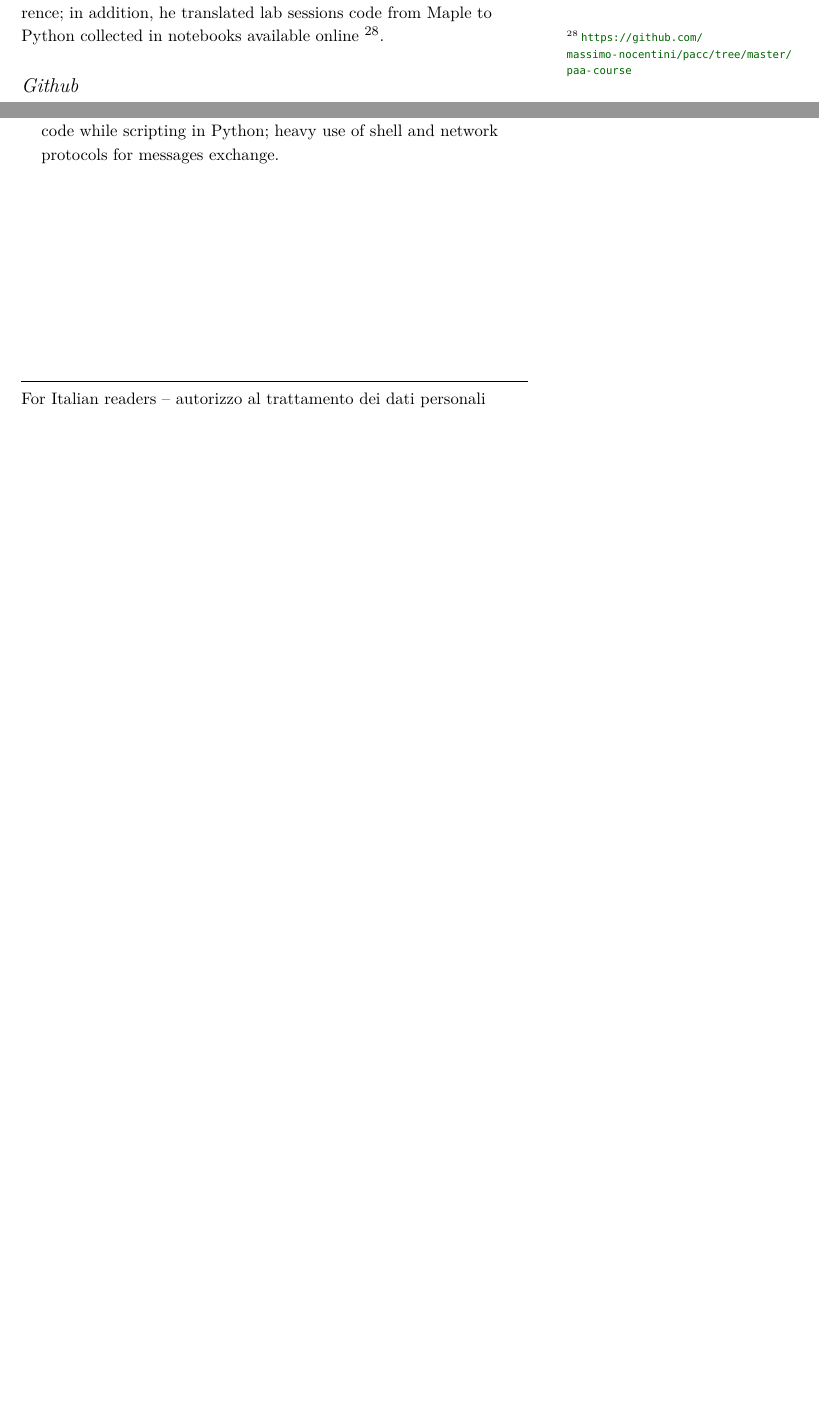
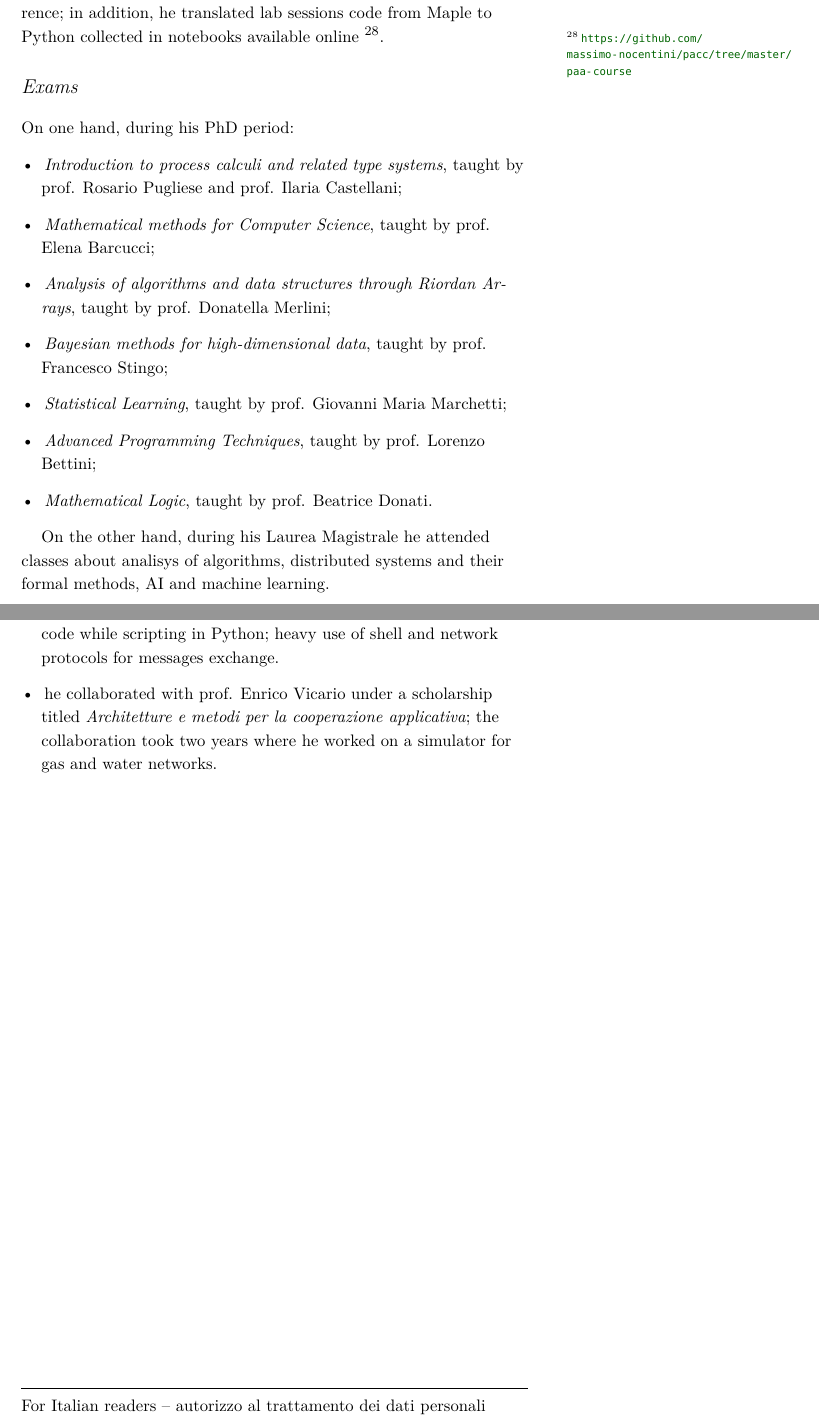
Before and after one commit to massimo-nocentini/curriculum-vitae, a LaTeX CV (studiorum/cv-studiorum.tex): two parts of pages 3 and 5 of 5 before the commit and two parts of pages 3 and 6 of 6 after it, joined at a grey line, cut so that both start at the same text, the shorter picture padded with empty space. Compiled offline with XeLaTeX; a missing font is replaced by an installed copy or a similar font.

Commit message:
Little fixes, add the scholarship with prof. Enrico Vicario.

```diff
--- a/studiorum/cv-studiorum.tex
+++ b/studiorum/cv-studiorum.tex
@@ -161,6 +163,23 @@
     addition, he translated lab sessions code from Maple to Python collected in
     notebooks available online
     \sidenote{\url{https://github.com/massimo-nocentini/pacc/tree/master/paa-course}}.
+
+    \section{Exams}
+
+    On one hand, during his PhD period:
+    \begin{itemize}
+     \item \textit{Introduction to process calculi and related type systems}, taught by prof. Rosario Pugliese and prof. Ilaria Castellani;
+     \item \textit{Mathematical methods for Computer Science}, taught by prof. Elena Barcucci;
+     \item \textit{Analysis of algorithms and data structures through Riordan Arrays}, taught by prof. Donatella Merlini;
+     \item \textit{Bayesian methods for high-dimensional data}, taught by prof. Francesco Stingo;
+     \item \textit{Statistical Learning}, taught by prof. Giovanni Maria Marchetti;
+     \item \textit{Advanced Programming Techniques}, taught by prof. Lorenzo Bettini;
+     \item \textit{Mathematical Logic}, taught by prof. Beatrice Donati.
+    \end{itemize}
+
+    On the other hand, during his Laurea Magistrale he attended classes about
+    analisys of algorithms, distributed systems and their formal methods, AI
+    and machine learning.
 
     \section{Github}
 
@@ -289,6 +308,9 @@
         automation using Linux boxes and the RaspberryPi, interfacing with C
         code while scripting in Python; heavy use of shell and network protocols
         for messages exchange.
+        \item he collaborated with prof. Enrico Vicario under a scholarship titled
+        \textit{Architetture e metodi per la cooperazione applicativa}; the collaboration
+        took two years where he worked on a simulator for gas and water networks.
     \end{itemize}
 
     \vfill
```
Also changed, not shown: studiorum/cv-studiorum.tex (24 more changed lines).
